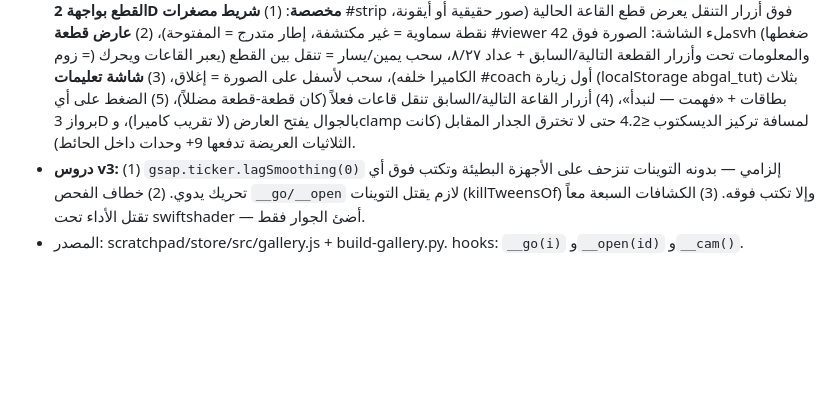
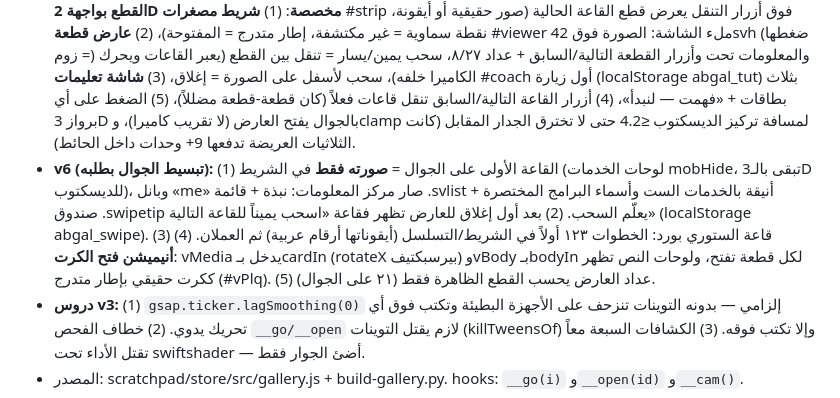
Before and after one commit to ABnewtry/desktop-tutorial, a Markdown page: CLAUDE.md, the part around the change. GitHub-like rendering; blank space fills up the shorter version.

Commit message:
Gallery v6: photo-first mobile entry, numbered storyboard steps, card-open animation
- Mobile hall 1 shows only the portrait; opening it reveals everything
  professionally structured: intro, six services as a clean list with
  short tool names (Meta/TikTok, Higgsfield/Canva, Shopify, Premiere/
  DaVinci), and a swipe-right tip box
- One-time hint bubble after first viewer close teaches swipe-right to
  change halls
- Storyboard hall ordered: steps 1-2-3 (Arabic numeral chips) first,
  then the two example boards
- Every piece opens with a card-flip animation (perspective rotateX on
  media, slide-up on info); text plaques render as a real gradient-
  bordered card in the viewer
- Viewer counter counts only mobile-visible pieces

Co-Authored-By: Claude Fable 5 <noreply@anthropic.com>
Claude-Session: https://claude.ai/code/session_01Hhv9KhxA59KD1rovs1whu6

```diff
--- a/CLAUDE.md
+++ b/CLAUDE.md
@@ -103,6 +103,7 @@
 - localStorage v3: مفتاح `abgal3`. الجولة الموجّهة للجوال العمودي + خريطة القاعات (7 chips) كما v2.
 - **v4 (تعديلاته):** قطعة الختام «مشروعك القادم يبدأ هنا» (بدل فكرتك تستاهل فيلمها)، روابط الإيميل/تيك توك/يوتيوب قابلة للضغط في البانل، بانلات الثلاثيات فيها شبكة المراحل الثلاث كلها (كل صورة تفتح بالزوم)، لوحات الخدمات تعرض **الأدوات** على اللوحة نفسها وفي البانل (Meta·TikTok / Higgsfield·Canva / Higgsfield AI / Shopify / Canva·AI / Premiere·DaVinci)، إزاحة الإطارات الجانبية عن الجدار حسب زاوية دورانها (`clear = |sin(ny)|*(w/2+0.12)+0.16`)، بركة ضوء تحت قطع الصدر، سحب-لأسفل يغلق بانل الجوال + مقبض، واسم القاعة ظاهر بالجوال.
 - **v5 — إعادة بناء الجوال (شكواه: «على الجوال سيئة جداً»):** على العمودي الـ3D صار أجواءً وتنقلاً بين القاعات فقط — **عرض القطع بواجهة 2D مخصصة**: (1) **شريط مصغرات** #strip فوق أزرار التنقل يعرض قطع القاعة الحالية (صور حقيقية أو أيقونة، نقطة سماوية = غير مكتشفة، إطار متدرج = المفتوحة)، (2) **عارض قطعة** #viewer ملء الشاشة: الصورة فوق 42svh (ضغطها = زوم) والمعلومات تحت وأزرار القطعة التالية/السابق + عداد ٨/٢٧، سحب يمين/يسار = تنقل بين القطع (يعبر القاعات ويحرك الكاميرا خلفه)، سحب لأسفل على الصورة = إغلاق، (3) **شاشة تعليمات** #coach أول زيارة (localStorage abgal_tut) بثلاث بطاقات + «فهمت — لنبدأ»، (4) أزرار القاعة التالية/السابق تنقل قاعات فعلاً (كان قطعة-قطعة مضللاً)، (5) الضغط على أي برواز 3D بالجوال يفتح العارض (لا تقريب كاميرا)، وclamp لمسافة تركيز الديسكتوب ≤4.2 حتى لا تخترق الجدار المقابل (كانت الثلاثيات العريضة تدفعها 9+ وحدات داخل الحائط).
+- **v6 (تبسيط الجوال بطلبه):** (1) القاعة الأولى على الجوال = **صورته فقط** في الشريط (لوحات الخدمات mobHide، تبقى بالـ3D للديسكتوب)، وبانل «me» صار مركز المعلومات: نبذة + قائمة .svlist أنيقة بالخدمات الست وأسماء البرامج المختصرة + صندوق .swipetip يعلّم السحب. (2) بعد أول إغلاق للعارض تظهر فقاعة «اسحب يميناً للقاعة التالية» (localStorage abgal_swipe). (3) قاعة الستوري بورد: الخطوات ١٢٣ أولاً في الشريط/التسلسل (أيقوناتها أرقام عربية) ثم العملان. (4) **أنيميشن فتح الكرت**: vMedia يدخل بـcardIn (rotateX بيرسبكتيف) وvBody بـbodyIn لكل قطعة تفتح، ولوحات النص تظهر ككرت حقيقي بإطار متدرج (#vPlq). (5) عداد العارض يحسب القطع الظاهرة فقط (٢١ على الجوال).
 - **دروس v3:** (1) `gsap.ticker.lagSmoothing(0)` إلزامي — بدونه التوينات تنزحف على الأجهزة البطيئة وتكتب فوق أي تحريك يدوي. (2) خطاف الفحص `__go/__open` لازم يقتل التوينات (killTweensOf) وإلا تكتب فوقه. (3) الكشافات السبعة معاً تقتل الأداء تحت swiftshader — أضئ الجوار فقط.
 - المصدر: scratchpad/store/src/gallery.js + build-gallery.py. hooks: `__go(i)` و`__open(id)` و`__cam()`.
 
```
